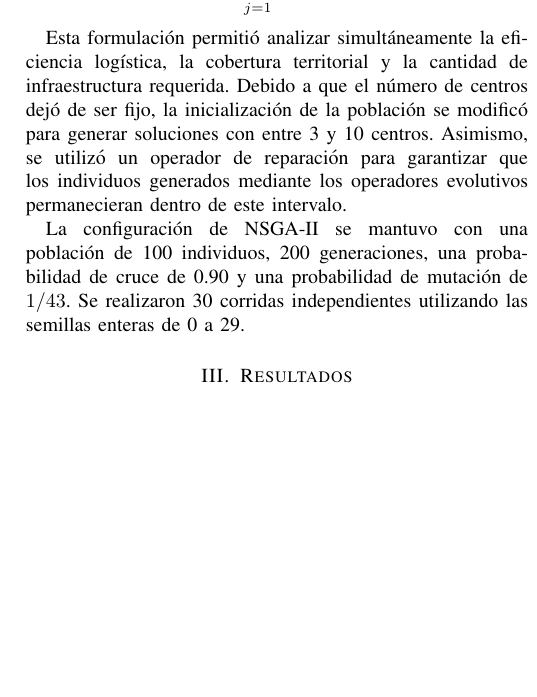
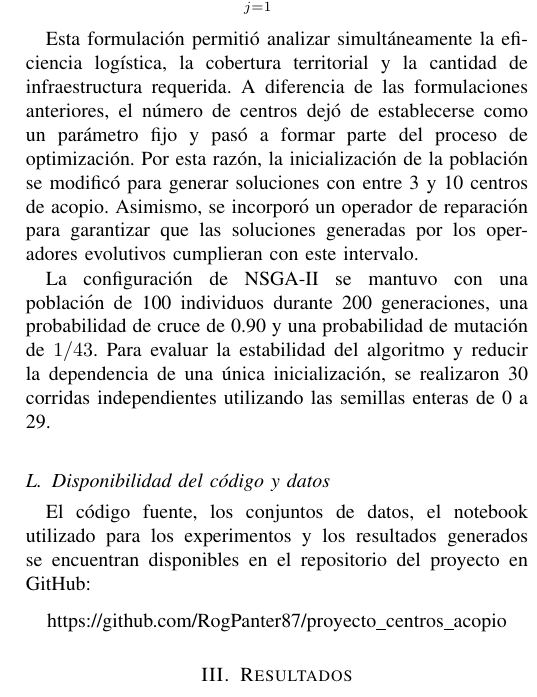
Before and after one commit to RogPanter87/proyecto_centros_acopio, a LaTeX paper (paper/articulo.tex): part of one column of page 5 of 10, cut so that both start at the same text, the shorter picture padded with empty space. Compiled offline with pdfLaTeX.

Commit message:
paper update

```diff
--- a/paper/articulo.tex
+++ b/paper/articulo.tex
@@ -365,17 +359,17 @@ sujeto a la restricción
 	3 \leq \sum_{j=1}^{43}x_j \leq 10.
 \end{equation}
 
-Esta formulación permitió analizar simultáneamente la eficiencia logística, la
-cobertura territorial y la cantidad de infraestructura requerida. Debido a que
-el número de centros dejó de ser fijo, la inicialización de la población se
-modificó para generar soluciones con entre 3 y 10 centros. Asimismo, se utilizó
-un operador de reparación para garantizar que los individuos generados mediante
-los operadores evolutivos permanecieran dentro de este intervalo.
+Esta formulación permitió analizar simultáneamente la eficiencia logística, la cobertura territorial y la cantidad de infraestructura requerida. A diferencia de las formulaciones anteriores, el número de centros dejó de establecerse como un parámetro fijo y pasó a formar parte del proceso de optimización. Por esta razón, la inicialización de la población se modificó para generar soluciones con entre 3 y 10 centros de acopio. Asimismo, se incorporó un operador de reparación para garantizar que las soluciones generadas por los operadores evolutivos cumplieran con este intervalo.
 
-La configuración de NSGA-II se mantuvo con una población de 100 individuos,
-200 generaciones, una probabilidad de cruce de 0.90 y una probabilidad de
-mutación de $1/43$. Se realizaron 30 corridas independientes utilizando las
-semillas enteras de 0 a 29.
+La configuración de NSGA-II se mantuvo con una población de 100 individuos durante 200 generaciones, una probabilidad de cruce de 0.90 y una probabilidad de mutación de $1/43$. Para evaluar la estabilidad del algoritmo y reducir la dependencia de una única inicialización, se realizaron 30 corridas independientes utilizando las semillas enteras de 0 a 29.
+
+\subsection{Disponibilidad del código y datos}
+
+El código fuente, los conjuntos de datos, el notebook utilizado para los experimentos y los resultados generados se encuentran disponibles en el repositorio del proyecto en GitHub:
+
+\begin{center}
+	\url{https://github.com/RogPanter87/proyecto_centros_acopio}
+\end{center}
 
 % ============================================================
 % RESULTADOS
```
Also changed, not shown: paper/articulo.pdf, paper/articulo.tex (10 more changed lines), 3 other files.
